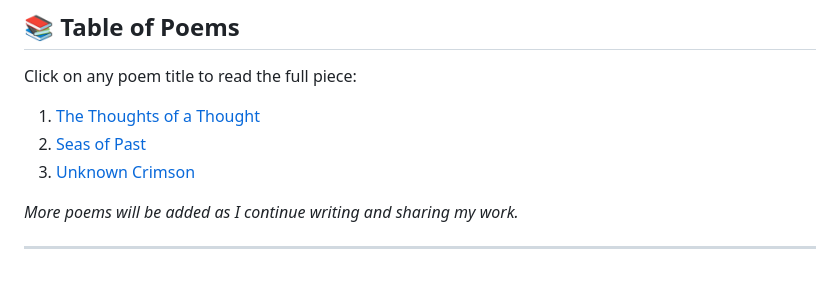
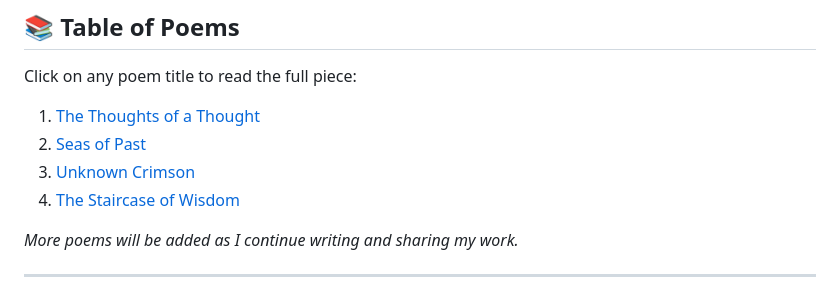
Before and after one commit to Salehin-07/my-poetry-collection, a Markdown page: README.MD, the part around the change. Rendered like a GitHub page.

Commit message:
Add 'The Staircase of Wisdom' to poem list

```diff
--- a/README.MD
+++ b/README.MD
@@ -19,6 +19,7 @@ Click on any poem title to read the full piece:
 1. [The Thoughts of a Thought](./the-thoughts-of-a-thought.md)
 2. [Seas of Past](./seas-of-past.md)
 3. [Unknown Crimson](./unknown-crimson.md)
+4. [The Staircase of Wisdom](./the-staircase-of-wisdom.md)
 
 *More poems will be added as I continue writing and sharing my work.*
 
```
